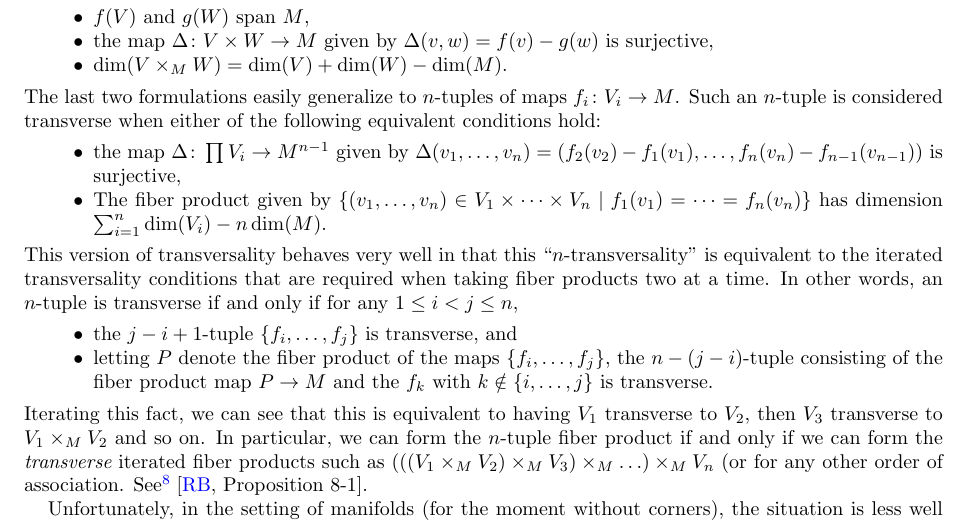
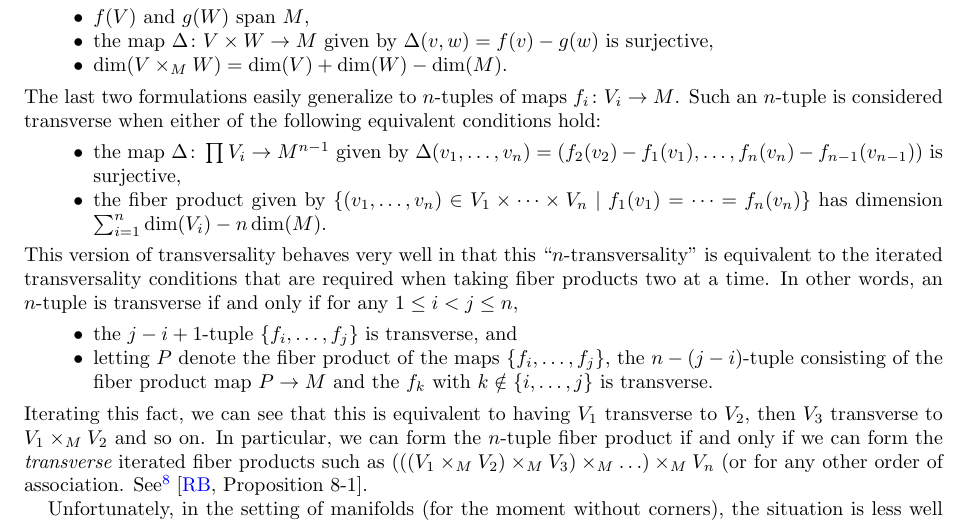
Before and after one commit to ammedmar/foundations, a LaTeX paper (foundations.tex, which reads parts/s2.tex): part of page 12 of 134, cut so that both start at the same text. Compiled offline with pdfLaTeX.

Commit message:
S2 typo, wrong capitalization

```diff
--- a/parts/s2.tex
+++ b/parts/s2.tex
@@ -366,7 +366,7 @@ We will see versions of this formula below that take into account orientations a
 	Such an $n$-tuple is considered transverse when either of the following equivalent conditions hold:
 	\begin{itemize}
 		\item the map $\Delta \colon \prod V_i\to M^{n-1}$ given by $\Delta(v_1,\ldots,v_n)=(f_2(v_2)-f_1(v_1),\ldots, f_n(v_n)-f_{n-1}(v_{n-1}))$ is surjective,
-		\item The fiber product given by $\{(v_1,\ldots,v_n)\in V_1\times\cdots \times V_n\mid f_1(v_1)=\cdots=f_n(v_n)\}$ has dimension $\sum_{i=1}^n\dim(V_i) -n\dim(M)$.
+		\item the fiber product given by $\{(v_1,\ldots,v_n)\in V_1\times\cdots \times V_n\mid f_1(v_1)=\cdots=f_n(v_n)\}$ has dimension $\sum_{i=1}^n\dim(V_i) -n\dim(M)$.
 	\end{itemize}
 	This version of transversality behaves very well in that this ``$n$-transversality'' is equivalent to the iterated transversality conditions that are required when taking fiber products two at a time.
 	In other words, an $n$-tuple is transverse if and only if for any $1\leq i<j\leq n$,
```
